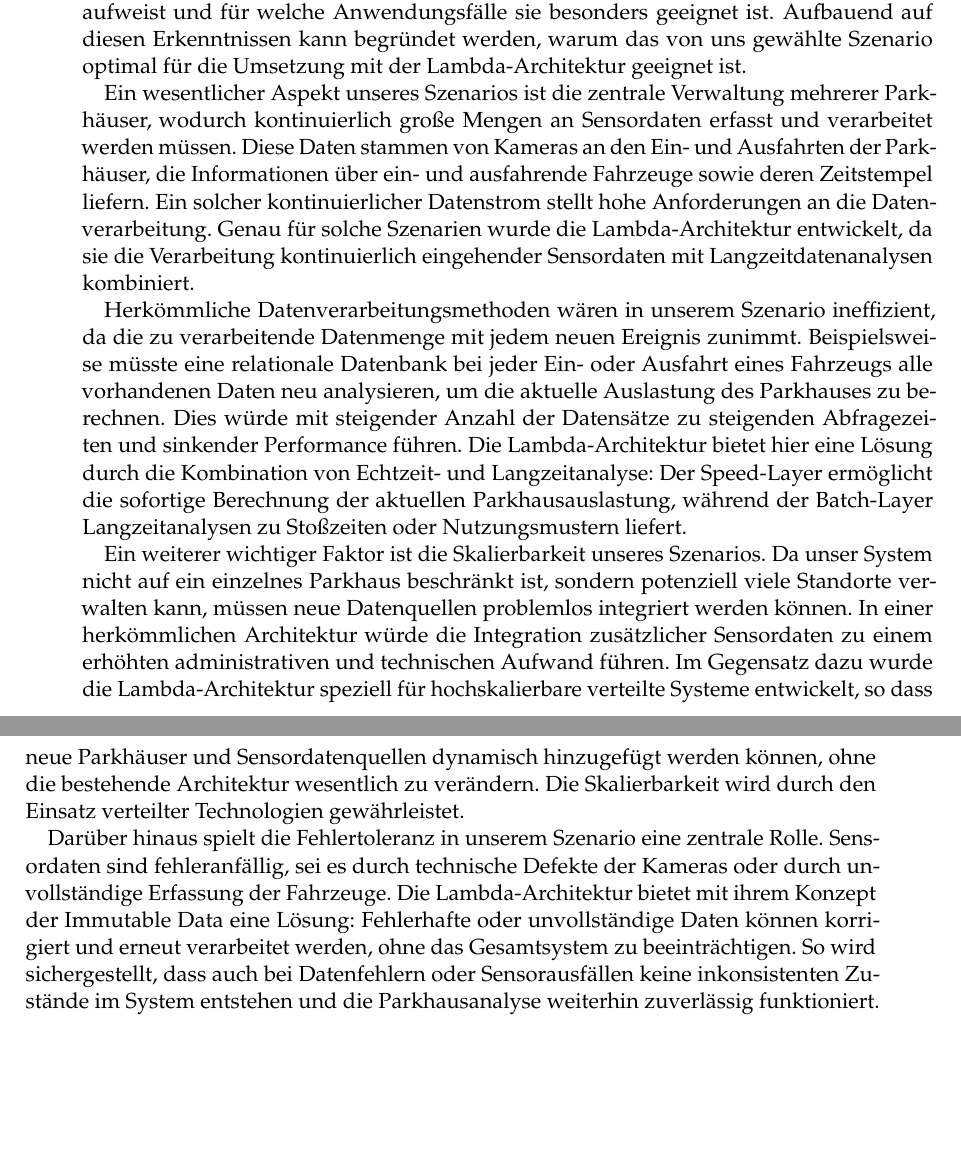
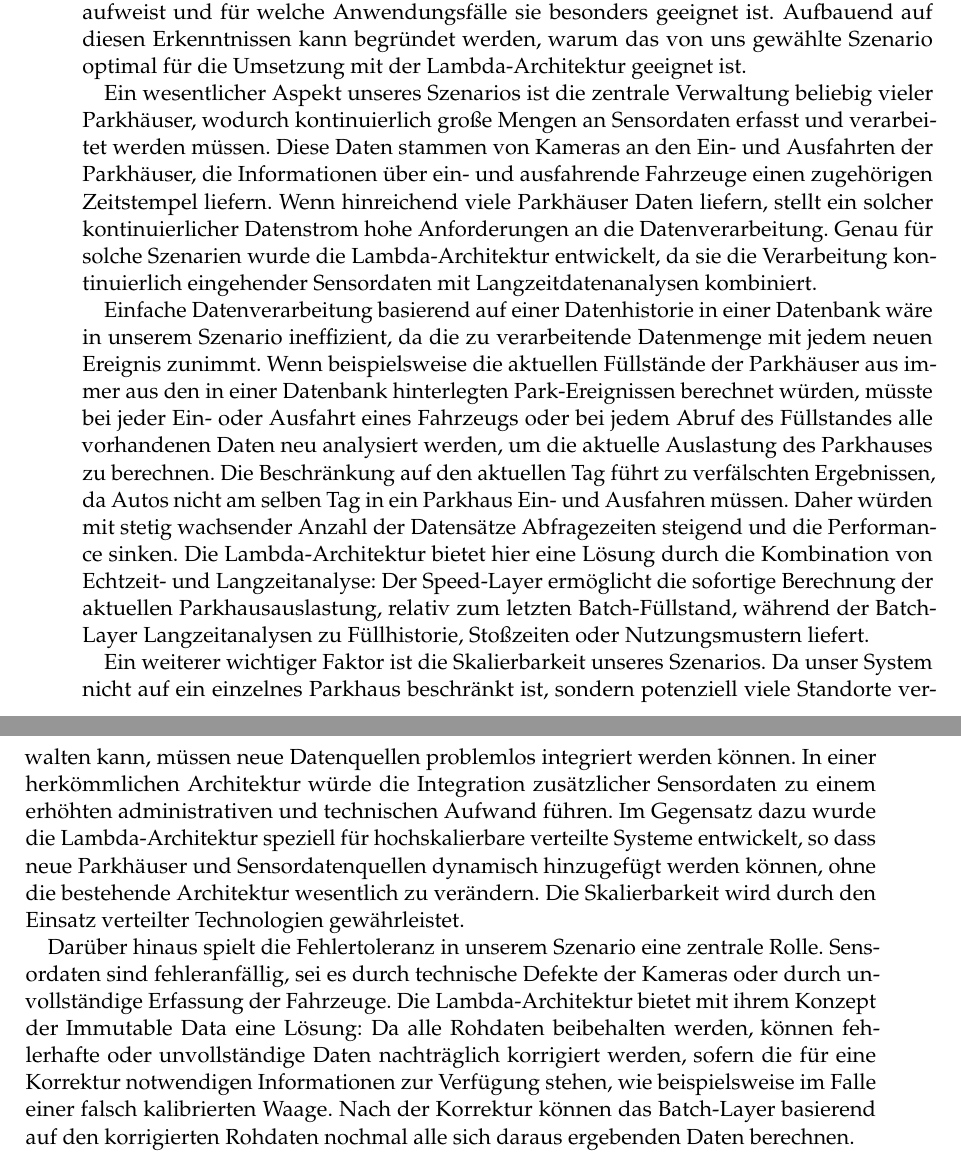
Before and after one commit to cyHeff5/SofA-LaTex, a LaTeX thesis (htwsaar-i-mst-vorlage.tex, which reads Chapters/Konzept.tex): two parts of pages 20 and 21 of 41, joined at a grey line, cut so that both start at the same text, the shorter picture padded with empty space. Compiled offline with pdfLaTeX.

Commit message:
update implementierung und konzept

```diff
--- a/Chapters/Konzept.tex
+++ b/Chapters/Konzept.tex
@@ -28,10 +28,16 @@ Da wir in unserer Fallstudie keine realen Kameras zur Datenerfassung verwenden k
 \subsection{Warum eignet sich dieses Szenario für die Lambda-Architektur?}
 In Abschnitt 2.4 wurden anhand der Literatur die zentralen Eigenschaften der Lambda-Architektur identifiziert. Es wurde analysiert, welche Vor- und Nachteile diese Architektur aufweist und für welche Anwendungsfälle sie besonders geeignet ist. Aufbauend auf diesen Erkenntnissen kann begründet werden, warum das von uns gewählte Szenario optimal für die Umsetzung mit der Lambda-Architektur geeignet ist.
 
-Ein wesentlicher Aspekt unseres Szenarios ist die zentrale Verwaltung mehrerer Parkhäuser, wodurch kontinuierlich große Mengen an Sensordaten erfasst und verarbeitet werden müssen. Diese Daten stammen von Kameras an den Ein- und Ausfahrten der Parkhäuser, die Informationen über ein- und ausfahrende Fahrzeuge sowie deren Zeitstempel liefern. Ein solcher kontinuierlicher Datenstrom stellt hohe Anforderungen an die Datenverarbeitung. Genau für solche Szenarien wurde die Lambda-Architektur entwickelt, da sie die Verarbeitung kontinuierlich eingehender Sensordaten mit Langzeitdatenanalysen kombiniert.
+Ein wesentlicher Aspekt unseres Szenarios ist die zentrale Verwaltung beliebig vieler Parkhäuser, wodurch kontinuierlich große Mengen an Sensordaten erfasst und verarbeitet werden müssen. Diese Daten stammen von Kameras an den Ein- und Ausfahrten der Parkhäuser, die Informationen über ein- und ausfahrende Fahrzeuge einen zugehörigen Zeitstempel liefern. Wenn hinreichend viele Parkhäuser Daten liefern, stellt ein solcher kontinuierlicher Datenstrom hohe Anforderungen an die Datenverarbeitung. Genau für solche Szenarien wurde die Lambda-Architektur entwickelt, da sie die Verarbeitung kontinuierlich eingehender Sensordaten mit Langzeitdatenanalysen kombiniert.
 
-Herkömmliche Datenverarbeitungsmethoden wären in unserem Szenario ineffizient, da die zu verarbeitende Datenmenge mit jedem neuen Ereignis zunimmt. Beispielsweise müsste eine relationale Datenbank bei jeder Ein- oder Ausfahrt eines Fahrzeugs alle vorhandenen Daten neu analysieren, um die aktuelle Auslastung des Parkhauses zu berechnen. Dies würde mit steigender Anzahl der Datensätze zu steigenden Abfragezeiten und sinkender Performance führen. Die Lambda-Architektur bietet hier eine Lösung durch die Kombination von Echtzeit- und Langzeitanalyse: Der Speed-Layer ermöglicht die sofortige Berechnung der aktuellen Parkhausauslastung, während der Batch-Layer Langzeitanalysen zu Stoßzeiten oder Nutzungsmustern liefert.
+Einfache Datenverarbeitung basierend auf einer Datenhistorie in einer Datenbank wäre in unserem Szenario ineffizient, da die zu verarbeitende Datenmenge mit jedem neuen Ereignis zunimmt.
+Wenn beispielsweise die aktuellen Füllstände der Parkhäuser aus immer aus den in einer Datenbank hinterlegten Park-Ereignissen berechnet würden, müsste bei jeder Ein- oder Ausfahrt eines Fahrzeugs oder bei jedem Abruf des Füllstandes alle vorhandenen Daten neu analysiert werden, um die aktuelle Auslastung des Parkhauses zu berechnen.
+Die Beschränkung auf den aktuellen Tag führt zu verfälschten Ergebnissen, da Autos nicht am selben Tag in ein Parkhaus Ein- und Ausfahren müssen.
+Daher würden mit stetig wachsender Anzahl der Datensätze Abfragezeiten steigend und die Performance sinken.
+Die Lambda-Architektur bietet hier eine Lösung durch die Kombination von Echtzeit- und Langzeitanalyse: Der Speed-Layer ermöglicht die sofortige Berechnung der aktuellen Parkhausauslastung, relativ zum letzten Batch-Füllstand, während der Batch-Layer Langzeitanalysen zu Füllhistorie, Stoßzeiten oder Nutzungsmustern liefert.
 
 Ein weiterer wichtiger Faktor ist die Skalierbarkeit unseres Szenarios. Da unser System nicht auf ein einzelnes Parkhaus beschränkt ist, sondern potenziell viele Standorte verwalten kann, müssen neue Datenquellen problemlos integriert werden können. In einer herkömmlichen Architektur würde die Integration zusätzlicher Sensordaten zu einem erhöhten administrativen und technischen Aufwand führen. Im Gegensatz dazu wurde die Lambda-Architektur speziell für hochskalierbare verteilte Systeme entwickelt, so dass neue Parkhäuser und Sensordatenquellen dynamisch hinzugefügt werden können, ohne die bestehende Architektur wesentlich zu verändern. Die Skalierbarkeit wird durch den Einsatz verteilter Technologien gewährleistet.
 
-Darüber hinaus spielt die Fehlertoleranz in unserem Szenario eine zentrale Rolle. Sensordaten sind fehleranfällig, sei es durch technische Defekte der Kameras oder durch unvollständige Erfassung der Fahrzeuge. Die Lambda-Architektur bietet mit ihrem Konzept der Immutable Data eine Lösung: Fehlerhafte oder unvollständige Daten können korrigiert und erneut verarbeitet werden, ohne das Gesamtsystem zu beeinträchtigen. So wird sichergestellt, dass auch bei Datenfehlern oder Sensorausfällen keine inkonsistenten Zustände im System entstehen und die Parkhausanalyse weiterhin zuverlässig funktioniert.
+Darüber hinaus spielt die Fehlertoleranz in unserem Szenario eine zentrale Rolle. Sensordaten sind fehleranfällig, sei es durch technische Defekte der Kameras oder durch unvollständige Erfassung der Fahrzeuge. Die Lambda-Architektur bietet mit ihrem Konzept der Immutable Data eine Lösung:
+Da alle Rohdaten beibehalten werden, können fehlerhafte oder unvollständige Daten nachträglich korrigiert werden, sofern die für eine Korrektur notwendigen Informationen zur Verfügung stehen, wie beispielsweise im Falle einer falsch kalibrierten Waage.
+Nach der Korrektur können das Batch-Layer basierend auf den korrigierten Rohdaten nochmal alle sich daraus ergebenden Daten berechnen.
```
Also changed, not shown: Chapters/Implementierung.tex (+3 -2 lines).
